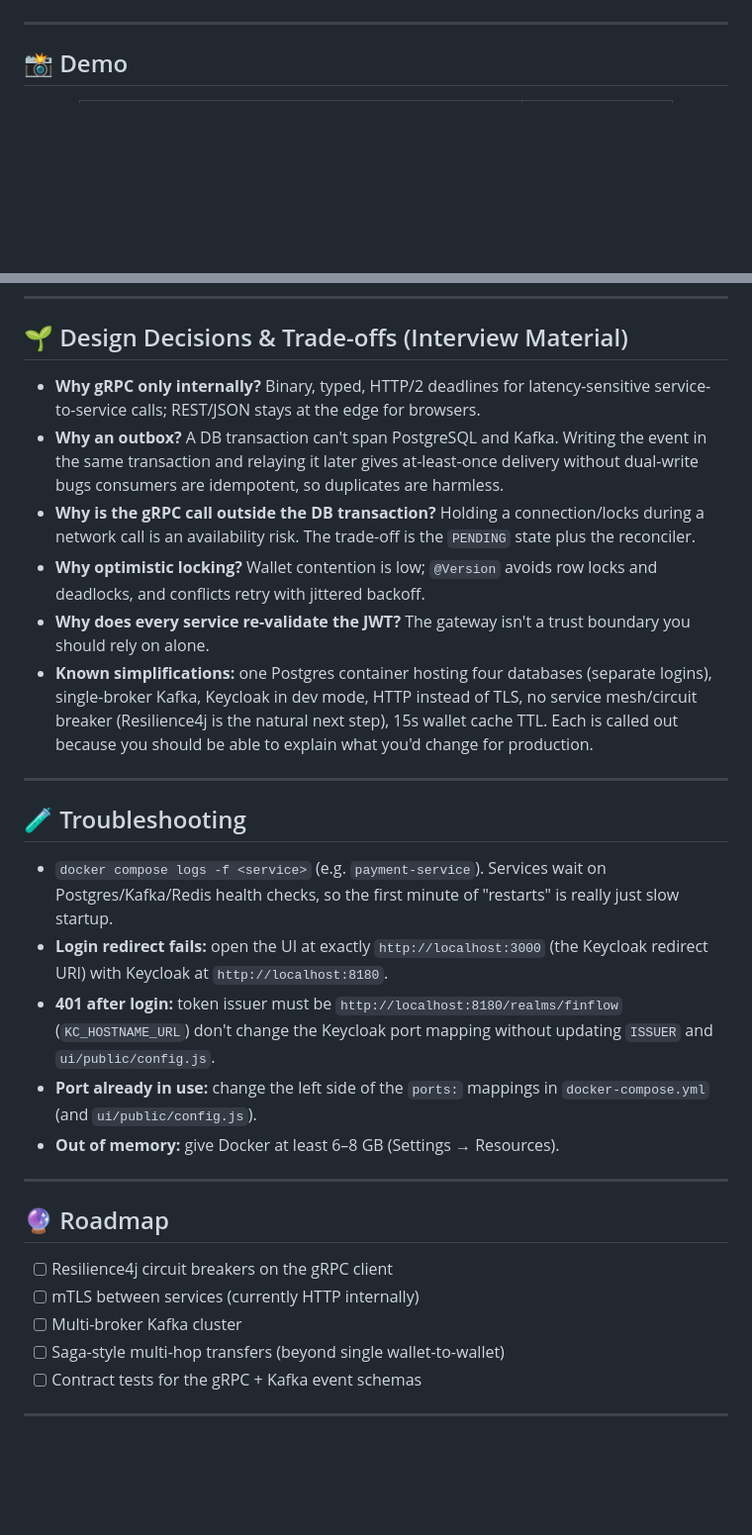
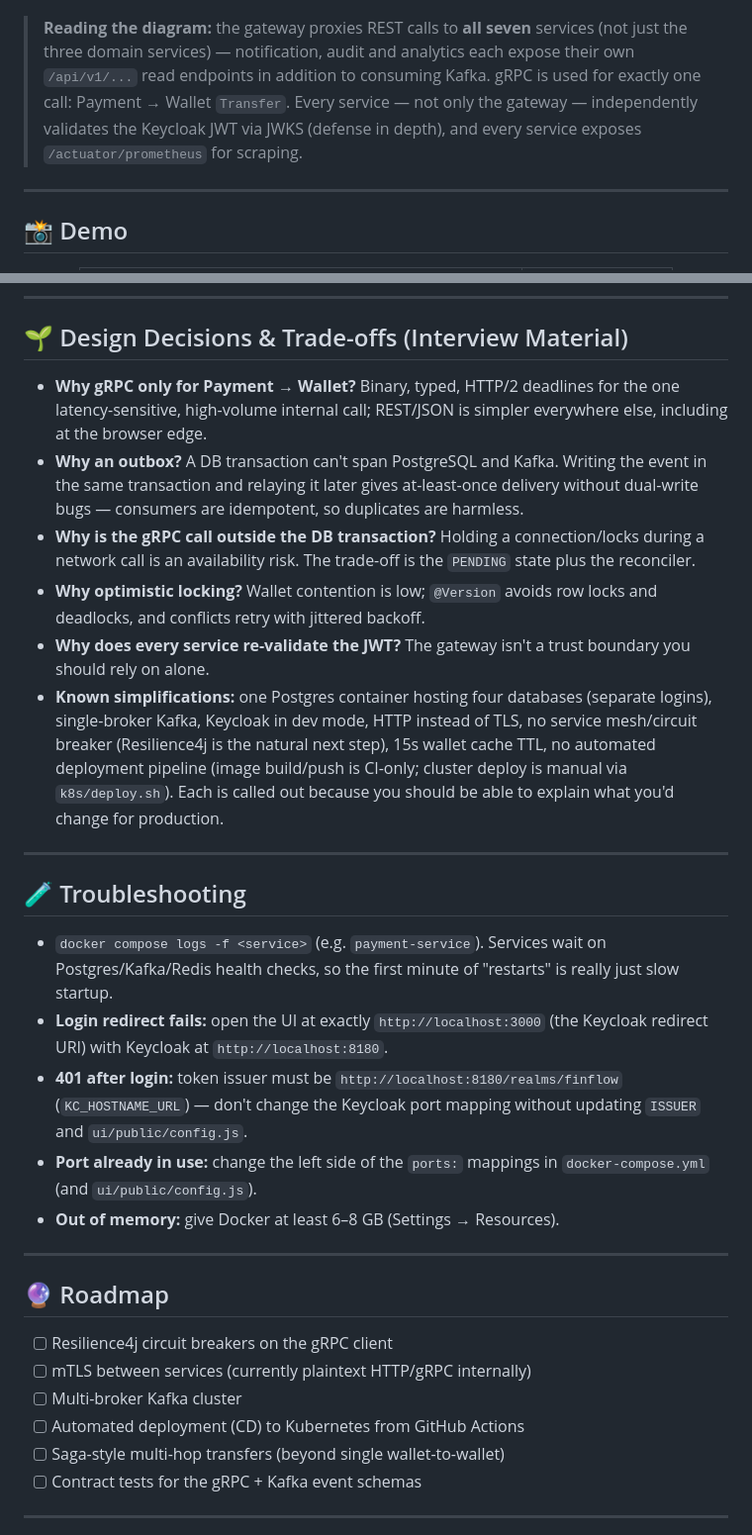
Before and after one commit to Om20An00/FinFlow, a Markdown page: README.md, 2 parts joined by grey strips. Shown at 99% size. GitHub-like rendering; blank space fills up the shorter version.

````diff
--- a/README.md
+++ b/README.md
@@ -127,6 +130,8 @@ flowchart TB
 ```
 
 </div>
+
+> **Reading the diagram:** the gateway proxies REST calls to **all seven** services (not just the three domain services) — notification, audit and analytics each expose their own `/api/v1/...` read endpoints in addition to consuming Kafka. gRPC is used for exactly one call: Payment → Wallet `Transfer`. Every service — not only the gateway — independently validates the Keycloak JWT via JWKS (defense in depth), and every service exposes `/actuator/prometheus` for scraping.
 
 ---
 
@@ -272,12 +279,12 @@ kubectl -n finflow port-forward svc/keycloak 8180:8080 &
 
 ## 🌱 Design Decisions & Trade-offs (Interview Material)
 
-- **Why gRPC only internally?** Binary, typed, HTTP/2 deadlines for latency-sensitive service-to-service calls; REST/JSON stays at the edge for browsers.
-- **Why an outbox?** A DB transaction can't span PostgreSQL and Kafka. Writing the event in the same transaction and relaying it later gives at-least-once delivery without dual-write bugs consumers are idempotent, so duplicates are harmless.
+- **Why gRPC only for Payment → Wallet?** Binary, typed, HTTP/2 deadlines for the one latency-sensitive, high-volume internal call; REST/JSON is simpler everywhere else, including at the browser edge.
+- **Why an outbox?** A DB transaction can't span PostgreSQL and Kafka. Writing the event in the same transaction and relaying it later gives at-least-once delivery without dual-write bugs — consumers are idempotent, so duplicates are harmless.
 - **Why is the gRPC call outside the DB transaction?** Holding a connection/locks during a network call is an availability risk. The trade-off is the `PENDING` state plus the reconciler.
 - **Why optimistic locking?** Wallet contention is low; `@Version` avoids row locks and deadlocks, and conflicts retry with jittered backoff.
 - **Why does every service re-validate the JWT?** The gateway isn't a trust boundary you should rely on alone.
-- **Known simplifications:** one Postgres container hosting four databases (separate logins), single-broker Kafka, Keycloak in dev mode, HTTP instead of TLS, no service mesh/circuit breaker (Resilience4j is the natural next step), 15s wallet cache TTL. Each is called out because you should be able to explain what you'd change for production.
+- **Known simplifications:** one Postgres container hosting four databases (separate logins), single-broker Kafka, Keycloak in dev mode, HTTP instead of TLS, no service mesh/circuit breaker (Resilience4j is the natural next step), 15s wallet cache TTL, no automated deployment pipeline (image build/push is CI-only; cluster deploy is manual via `k8s/deploy.sh`). Each is called out because you should be able to explain what you'd change for production.
 
 ---
 
@@ -285,7 +292,7 @@ kubectl -n finflow port-forward svc/keycloak 8180:8080 &
 
 - `docker compose logs -f <service>` (e.g. `payment-service`). Services wait on Postgres/Kafka/Redis health checks, so the first minute of "restarts" is really just slow startup.
 - **Login redirect fails:** open the UI at exactly `http://localhost:3000` (the Keycloak redirect URI) with Keycloak at `http://localhost:8180`.
-- **401 after login:** token issuer must be `http://localhost:8180/realms/finflow` (`KC_HOSTNAME_URL`) don't change the Keycloak port mapping without updating `ISSUER` and `ui/public/config.js`.
+- **401 after login:** token issuer must be `http://localhost:8180/realms/finflow` (`KC_HOSTNAME_URL`) — don't change the Keycloak port mapping without updating `ISSUER` and `ui/public/config.js`.
 - **Port already in use:** change the left side of the `ports:` mappings in `docker-compose.yml` (and `ui/public/config.js`).
 - **Out of memory:** give Docker at least 6–8 GB (Settings → Resources).
 
@@ -294,8 +301,9 @@ kubectl -n finflow port-forward svc/keycloak 8180:8080 &
 ## 🔮 Roadmap
 
 - [ ] Resilience4j circuit breakers on the gRPC client
-- [ ] mTLS between services (currently HTTP internally)
+- [ ] mTLS between services (currently plaintext HTTP/gRPC internally)
 - [ ] Multi-broker Kafka cluster
+- [ ] Automated deployment (CD) to Kubernetes from GitHub Actions
 - [ ] Saga-style multi-hop transfers (beyond single wallet-to-wallet)
 - [ ] Contract tests for the gRPC + Kafka event schemas
 
````
Also changed, not shown: other parts of README.md (+44 -45 lines).
